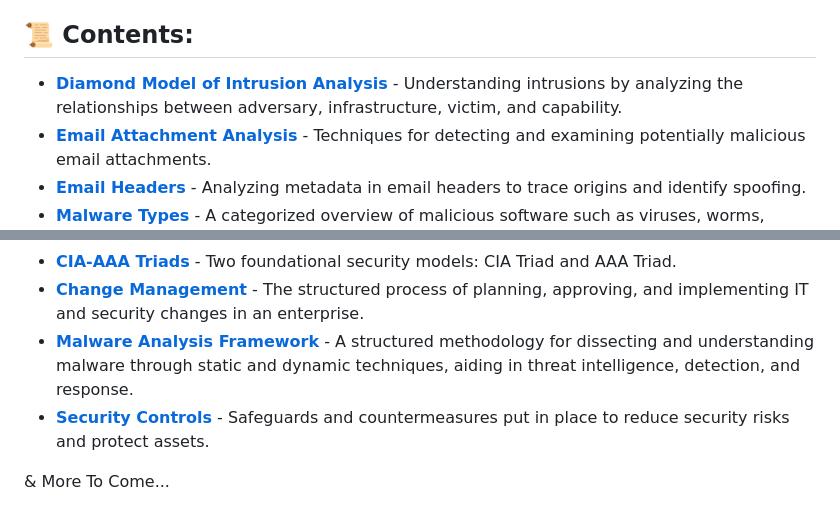
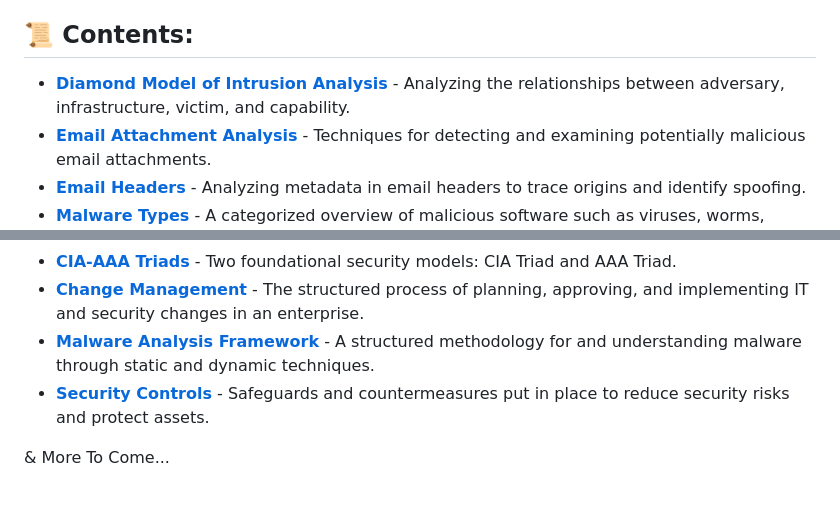
Before and after one commit to luke-mckeever/Cyber_Vault, a Markdown page: Knowledge Articles/README.md, 2 parts joined by grey strips. GitHub-like rendering.

```diff
--- a/Knowledge Articles/README.md
+++ b/Knowledge Articles/README.md
@@ -7,7 +7,7 @@ Welcome to the **Knowledge Articles** repository! 🎯 Here, you'll find concise
 
 ## 📜 Contents:
 
-- [**Diamond Model of Intrusion Analysis**](https://github.com/luke-mckeever/Cyber_Vault/blob/main/Knowledge%20Articles/All%20Knowledge%20Articles/Diamond%20Model%20of%20Intrusion%20Analysis.md) - Understanding intrusions by analyzing the relationships between adversary, infrastructure, victim, and capability.
+- [**Diamond Model of Intrusion Analysis**](https://github.com/luke-mckeever/Cyber_Vault/blob/main/Knowledge%20Articles/All%20Knowledge%20Articles/Diamond%20Model%20of%20Intrusion%20Analysis.md) - Analyzing the relationships between adversary, infrastructure, victim, and capability.
 - [**Email Attachment Analysis**](https://github.com/luke-mckeever/Cyber_Vault/blob/main/Knowledge%20Articles/All%20Knowledge%20Articles/Email%20Attachment%20Analysis.md) - Techniques for detecting and examining potentially malicious email attachments.
 - [**Email Headers**](https://github.com/luke-mckeever/Cyber_Vault/blob/main/Knowledge%20Articles/All%20Knowledge%20Articles/Email%20Headers.md) - Analyzing metadata in email headers to trace origins and identify spoofing.
 - [**Malware Types**](https://github.com/luke-mckeever/Cyber_Vault/blob/main/Knowledge%20Articles/Malware%20Types.md) - A categorized overview of malicious software such as viruses, worms, Trojans, and ransomware.
@@ -31,7 +31,7 @@ Welcome to the **Knowledge Articles** repository! 🎯 Here, you'll find concise
 - [**Security Controls**](https://github.com/luke-mckeever/Cyber_Vault/blob/main/Knowledge%20Articles/All%20Knowledge%20Articles/Security%20Controls.md) - Safeguards and countermeasures to protect assets and maintain confidentiality, integrity, and availability.
 - [**CIA-AAA Triads**](https://github.com/luke-mckeever/Cyber_Vault/blob/main/Knowledge%20Articles/All%20Knowledge%20Articles/CIA-AAA%20Triads.md) - Two foundational security models: CIA Triad and AAA Triad.
 - [**Change Management**](https://github.com/luke-mckeever/Cyber_Vault/blob/main/Knowledge%20Articles/All%20Knowledge%20Articles/Change%20Management.md) - The structured process of planning, approving, and implementing IT and security changes in an enterprise.
-- [**Malware Analysis Framework**](https://github.com/luke-mckeever/Cyber_Vault/blob/main/Knowledge%20Articles/All%20Knowledge%20Articles/Malware%20Analysis%20Framework.md) - A structured methodology for dissecting and understanding malware through static and dynamic techniques, aiding in threat intelligence, detection, and response.
+- [**Malware Analysis Framework**](https://github.com/luke-mckeever/Cyber_Vault/blob/main/Knowledge%20Articles/All%20Knowledge%20Articles/Malware%20Analysis%20Framework.md) - A structured methodology for and understanding malware through static and dynamic techniques.
 - [**Security Controls**](https://github.com/luke-mckeever/Cyber_Vault/blob/main/Knowledge%20Articles/All%20Knowledge%20Articles/Security%20Controls.md) - Safeguards and countermeasures put in place to reduce security risks and protect assets.
 
 
```
